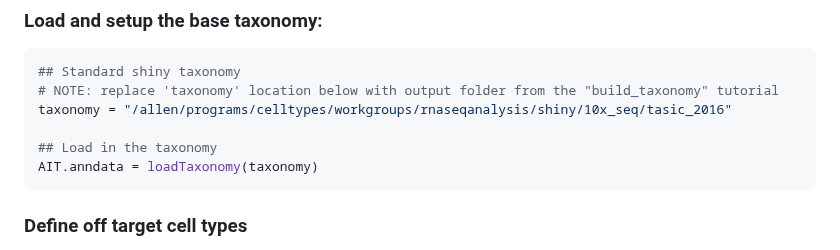
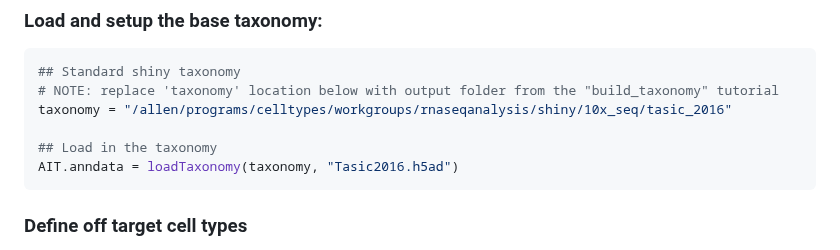
Before and after one commit to AllenInstitute/scrattch.taxonomy, a Markdown page: examples/build_patchseq_taxonomy.md, the part around the change. Drawn GitHub-style.

````diff
--- a/examples/build_patchseq_taxonomy.md
+++ b/examples/build_patchseq_taxonomy.md
@@ -40,7 +40,7 @@ query.anno = query.anno[keep,]
 taxonomy = "/allen/programs/celltypes/workgroups/rnaseqanalysis/shiny/10x_seq/tasic_2016"
 
 ## Load in the taxonomy
-AIT.anndata = loadTaxonomy(taxonomy)
+AIT.anndata = loadTaxonomy(taxonomy, "Tasic2016.h5ad")
 ```
 
 ### Define off target cell types
````
